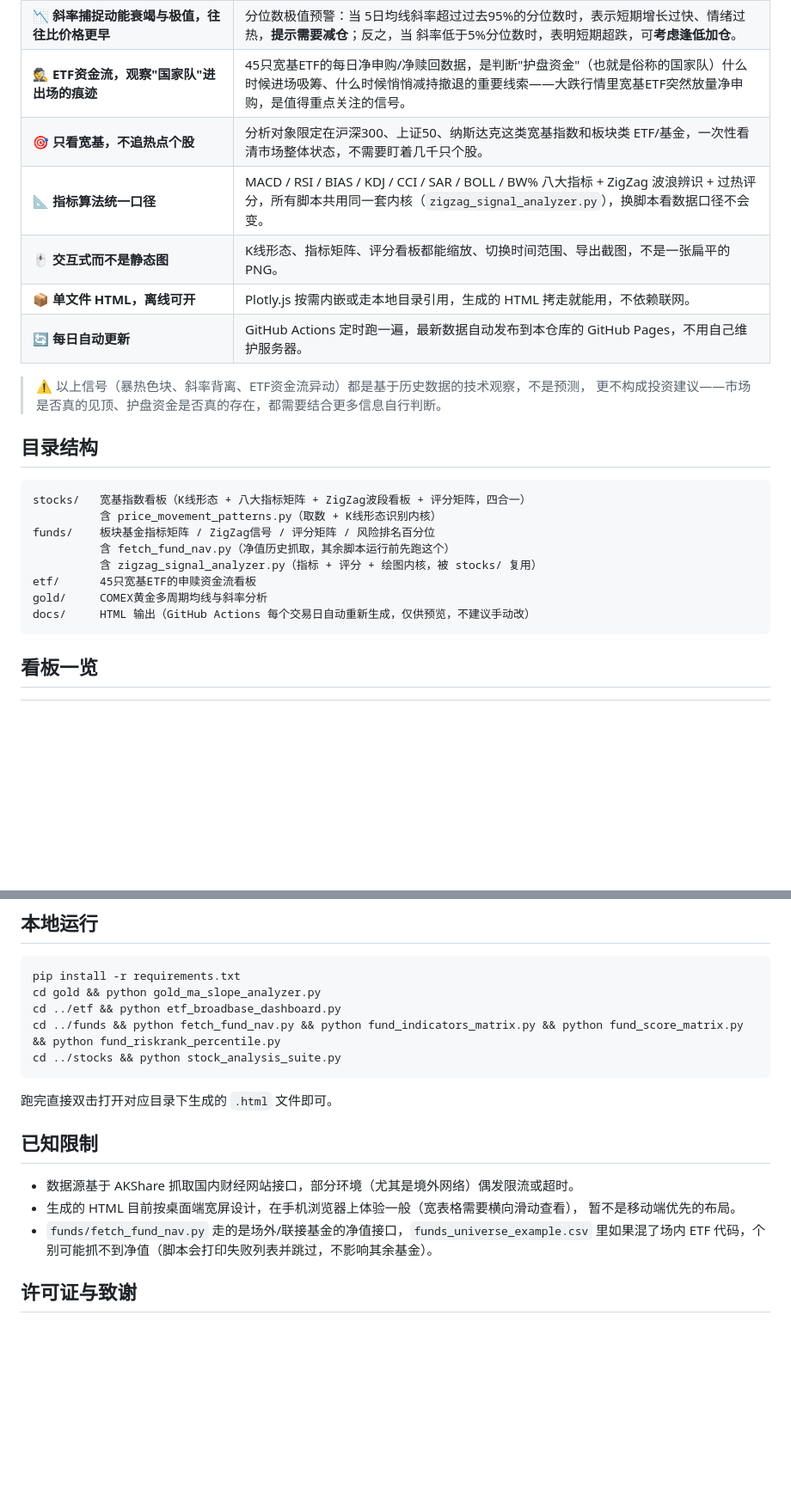
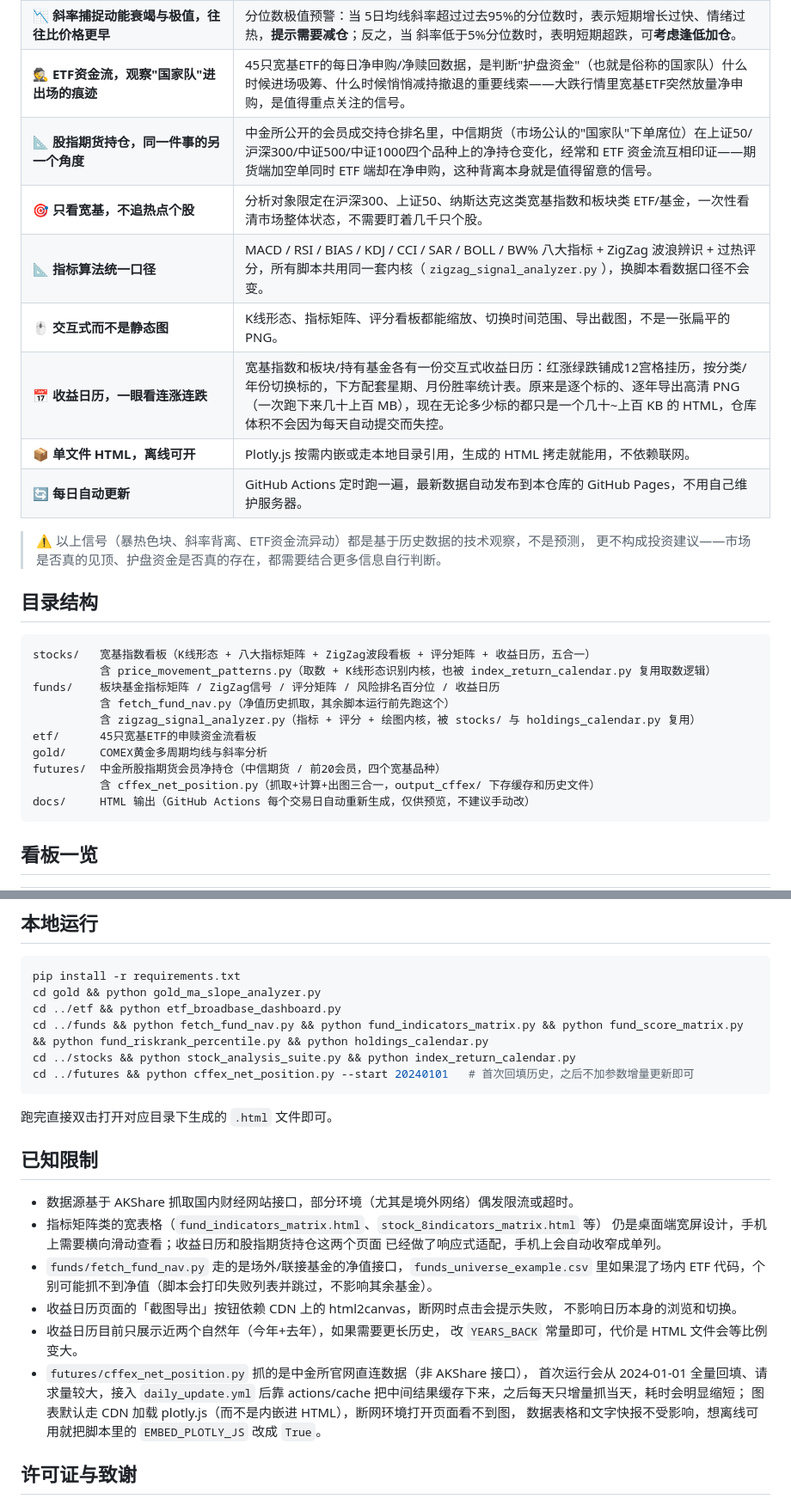
Before and after one commit to Owen434/broad-index-dashboard, a Markdown page: README.md, 2 parts joined by grey strips. Shown at 86% size. Drawn GitHub-style; blank space fills up the shorter version.

````diff
--- a/README.md
+++ b/README.md
@@ -143,9 +143,11 @@
 <tr><td width="220">🚨 <b>核心目标：逃顶预警，而不是选股</b></td><td>系统综合八大指标（MACD/RSI/KDJ/BOLL等）的历史分位，将市场状态划分为：🔵冰点、🟦偏冷、🟢正常、🟡偏热、🟠高风险、🔴极端风险。只要有多个指标同时冲向历史极值区间，评分矩阵就会用"🟠 高风险"甚至是"🔴 极端风险"这类醒目色块标出来——重点<b>不是提示买入，而是提醒你当前状态已经明显过热，该考虑减仓、落袋为安了</b>；反之，当处于"🔵 冰点"时，<b>则可考虑逢低加仓</b>。</td></tr>
 <tr><td>📉 <b>斜率捕捉动能衰竭与极值，往往比价格更早</b></td><td>分位数极值预警：当 5日均线斜率超过过去95%的分位数时，表示短期增长过快、情绪过热，<b>提示需要减仓</b>；反之，当 斜率低于5%分位数时，表明短期超跌，可<b>考虑逢低加仓</b>。</td></tr>
 <tr><td>🕵️ <b>ETF资金流，观察"国家队"进出场的痕迹</b></td><td>45只宽基ETF的每日净申购/净赎回数据，是判断"护盘资金"（也就是俗称的国家队）什么时候进场吸筹、什么时候悄悄减持撤退的重要线索——大跌行情里宽基ETF突然放量净申购，是值得重点关注的信号。</td></tr>
+<tr><td>📐 <b>股指期货持仓，同一件事的另一个角度</b></td><td>中金所公开的会员成交持仓排名里，中信期货（市场公认的"国家队"下单席位）在上证50/沪深300/中证500/中证1000四个品种上的净持仓变化，经常和 ETF 资金流互相印证——期货端加空单同时 ETF 端却在净申购，这种背离本身就是值得留意的信号。</td></tr>
 <tr><td>🎯 <b>只看宽基，不追热点个股</b></td><td>分析对象限定在沪深300、上证50、纳斯达克这类宽基指数和板块类 ETF/基金，一次性看清市场整体状态，不需要盯着几千只个股。</td></tr>
 <tr><td>📐 <b>指标算法统一口径</b></td><td>MACD / RSI / BIAS / KDJ / CCI / SAR / BOLL / BW% 八大指标 + ZigZag 波浪辨识 + 过热评分，所有脚本共用同一套内核（<code>zigzag_signal_analyzer.py</code>），换脚本看数据口径不会变。</td></tr>
 <tr><td>🖱️ <b>交互式而不是静态图</b></td><td>K线形态、指标矩阵、评分看板都能缩放、切换时间范围、导出截图，不是一张扁平的 PNG。</td></tr>
+<tr><td>📅 <b>收益日历，一眼看连涨连跌</b></td><td>宽基指数和板块/持有基金各有一份交互式收益日历：红涨绿跌铺成12宫格挂历，按分类/年份切换标的，下方配套星期、月份胜率统计表。原来是逐个标的、逐年导出高清 PNG（一次跑下来几十上百 MB），现在无论多少标的都只是一个几十~上百 KB 的 HTML，仓库体积不会因为每天自动提交而失控。</td></tr>
 <tr><td>📦 <b>单文件 HTML，离线可开</b></td><td>Plotly.js 按需内嵌或走本地目录引用，生成的 HTML 拷走就能用，不依赖联网。</td></tr>
 <tr><td>🔄 <b>每日自动更新</b></td><td>GitHub Actions 定时跑一遍，最新数据自动发布到本仓库的 GitHub Pages，不用自己维护服务器。</td></tr>
 </table>
@@ -156,13 +158,15 @@
 ## 目录结构
 
 ```
-stocks/   宽基指数看板（K线形态 + 八大指标矩阵 + ZigZag波段看板 + 评分矩阵，四合一）
-          含 price_movement_patterns.py（取数 + K线形态识别内核）
-funds/    板块基金指标矩阵 / ZigZag信号 / 评分矩阵 / 风险排名百分位
+stocks/   宽基指数看板（K线形态 + 八大指标矩阵 + ZigZag波段看板 + 评分矩阵 + 收益日历，五合一）
+          含 price_movement_patterns.py（取数 + K线形态识别内核，也被 index_return_calendar.py 复用取数逻辑）
+funds/    板块基金指标矩阵 / ZigZag信号 / 评分矩阵 / 风险排名百分位 / 收益日历
           含 fetch_fund_nav.py（净值历史抓取，其余脚本运行前先跑这个）
-          含 zigzag_signal_analyzer.py（指标 + 评分 + 绘图内核，被 stocks/ 复用）
+          含 zigzag_signal_analyzer.py（指标 + 评分 + 绘图内核，被 stocks/ 与 holdings_calendar.py 复用）
 etf/      45只宽基ETF的申赎资金流看板
 gold/     COMEX黄金多周期均线与斜率分析
+futures/  中金所股指期货会员净持仓（中信期货 / 前20会员，四个宽基品种）
+          含 cffex_net_position.py（抓取+计算+出图三合一，output_cffex/ 下存缓存和历史文件）
 docs/     HTML 输出（GitHub Actions 每个交易日自动重新生成，仅供预览，不建议手动改）
 ```
 
@@ -196,8 +203,9 @@ docs/     HTML 输出（GitHub Actions 每个交易日自动重新生成，仅
 pip install -r requirements.txt
 cd gold && python gold_ma_slope_analyzer.py
 cd ../etf && python etf_broadbase_dashboard.py
-cd ../funds && python fetch_fund_nav.py && python fund_indicators_matrix.py && python fund_score_matrix.py && python fund_riskrank_percentile.py
-cd ../stocks && python stock_analysis_suite.py
+cd ../funds && python fetch_fund_nav.py && python fund_indicators_matrix.py && python fund_score_matrix.py && python fund_riskrank_percentile.py && python holdings_calendar.py
+cd ../stocks && python stock_analysis_suite.py && python index_return_calendar.py
+cd ../futures && python cffex_net_position.py --start 20240101   # 首次回填历史，之后不加参数增量更新即可
 ```
 
 跑完直接双击打开对应目录下生成的 `.html` 文件即可。
@@ -205,10 +213,20 @@ cd ../stocks && python stock_analysis_suite.py
 ## 已知限制
 
 - 数据源基于 AKShare 抓取国内财经网站接口，部分环境（尤其是境外网络）偶发限流或超时。
-- 生成的 HTML 目前按桌面端宽屏设计，在手机浏览器上体验一般（宽表格需要横向滑动查看），
-  暂不是移动端优先的布局。
+- 指标矩阵类的宽表格（`fund_indicators_matrix.html`、`stock_8indicators_matrix.html` 等）
+  仍是桌面端宽屏设计，手机上需要横向滑动查看；收益日历和股指期货持仓这两个页面
+  已经做了响应式适配，手机上会自动收窄成单列。
 - `funds/fetch_fund_nav.py` 走的是场外/联接基金的净值接口，`funds_universe_example.csv`
   里如果混了场内 ETF 代码，个别可能抓不到净值（脚本会打印失败列表并跳过，不影响其余基金）。
+- 收益日历页面的「截图导出」按钮依赖 CDN 上的 html2canvas，断网时点击会提示失败，
+  不影响日历本身的浏览和切换。
+- 收益日历目前只展示近两个自然年（今年+去年），如果需要更长历史，
+  改 `YEARS_BACK` 常量即可，代价是 HTML 文件会等比例变大。
+- `futures/cffex_net_position.py` 抓的是中金所官网直连数据（非 AKShare 接口），
+  首次运行会从 2024-01-01 全量回填、请求量较大，接入 `daily_update.yml` 后靠
+  actions/cache 把中间结果缓存下来，之后每天只增量抓当天，耗时会明显缩短；
+  图表默认走 CDN 加载 plotly.js（而不是内嵌进 HTML），断网环境打开页面看不到图，
+  数据表格和文字快报不受影响，想离线可用就把脚本里的 `EMBED_PLOTLY_JS` 改成 `True`。
 
 ## 许可证与致谢
 
````
Also changed, not shown: other parts of README.md (+5 -2 lines).
